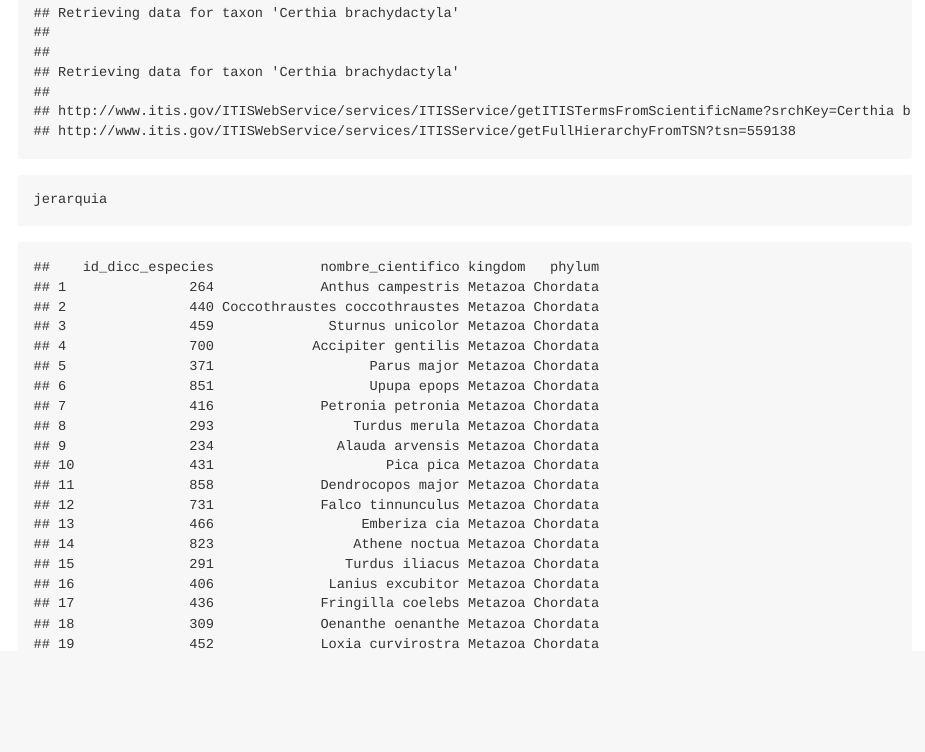
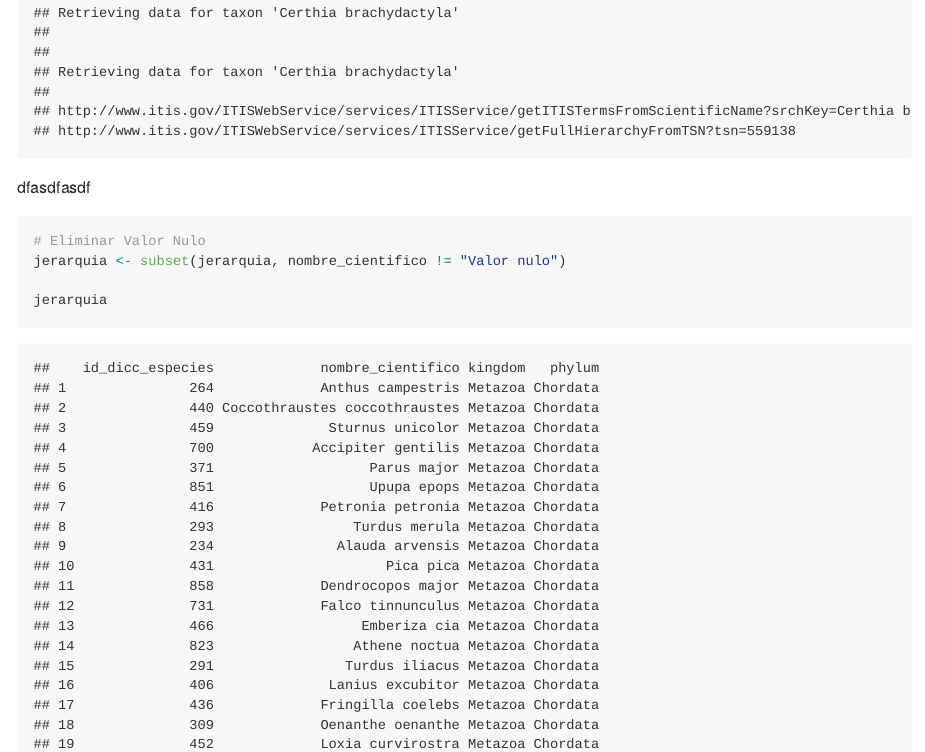
Before and after one commit to ajpelu/dp_dispersantes, an R Markdown document (script/get_taxonomy_ranks.Rmd): the page in a window 1100 px wide, from 15200 px down. The pictures show the output file script/get_taxonomy_ranks.md that the author committed with the source, drawn offline in the style of GitHub.

Commit message:
Moidify the file removing 'Valor nulo' from jerarquia object

````diff
--- a/script/get_taxonomy_ranks.Rmd
+++ b/script/get_taxonomy_ranks.Rmd
@@ -34,6 +34,12 @@ jerarquia <- cbind(id_dicc_especies=datos$id_dicc_especies,
                    tax_name(query = datos$nombre_cientifico,
                       get=c("kingdom", "phylum", "subphylum", "class", "order", "family", "genus"),
                       db="both"))
+```
+
+dfasdfasdf
+```{r}
+# Eliminar Valor Nulo
+jerarquia <- subset(jerarquia, nombre_cientifico != "Valor nulo")
 
 jerarquia
 ```
````
Also changed, not shown: script/get_taxonomy_ranks.md.
